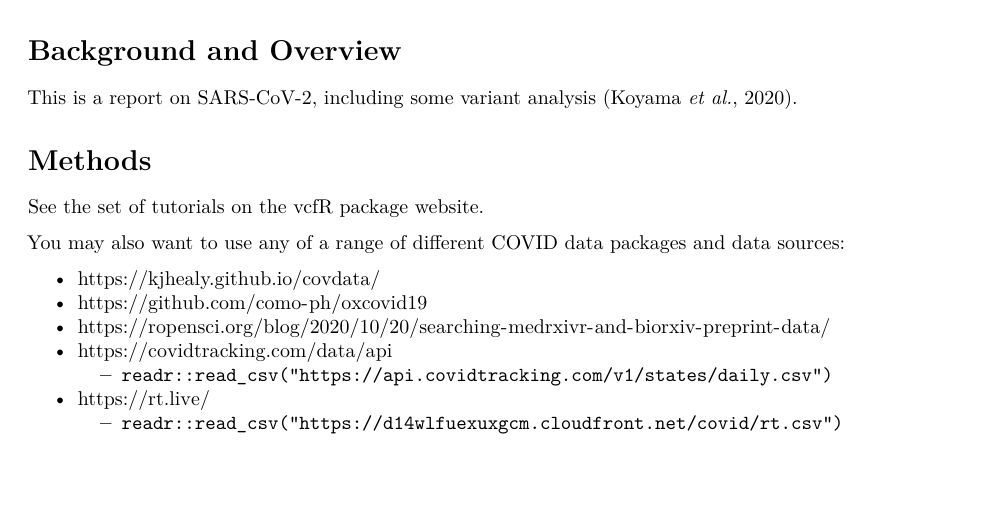
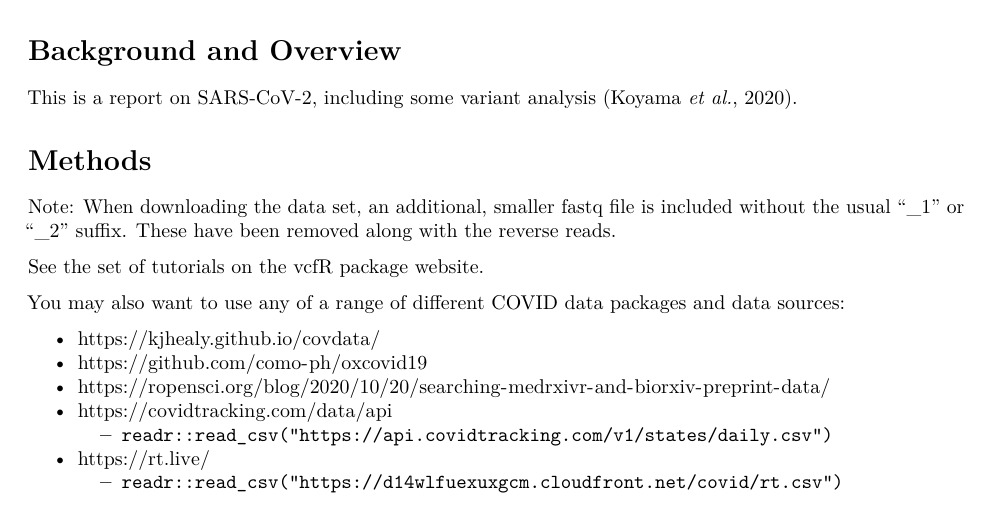
Before and after one commit to sarah-gao/sarah-gao-bioinformatics-final-project, an R Markdown document (Report.Rmd): part of page 1 of 2, cut so that both start at the same text, the shorter picture padded with empty space. Rendered offline with R 4.5, knitr and Pandoc, then LaTeX, with nearby package versions; some code elsewhere in the file could not run offline.

Commit message:
Update Makefile w full runtable + add note in Methods

```diff
--- a/Report.Rmd
+++ b/Report.Rmd
@@ -23,6 +23,8 @@ knitr::opts_chunk$set(echo = FALSE,
 This is a report on SARS-CoV-2, including some variant analysis [@koyama2020variant].
 
 # Methods
+
+Note: When downloading the data set, an additional, smaller fastq file is included without the usual "_1" or "_2" suffix. These have been removed along with the reverse reads.
 
 See the set of tutorials on the [vcfR package website](https://knausb.github.io/vcfR_documentation/index.html).
 
```
Also changed, not shown: 1 other file.
